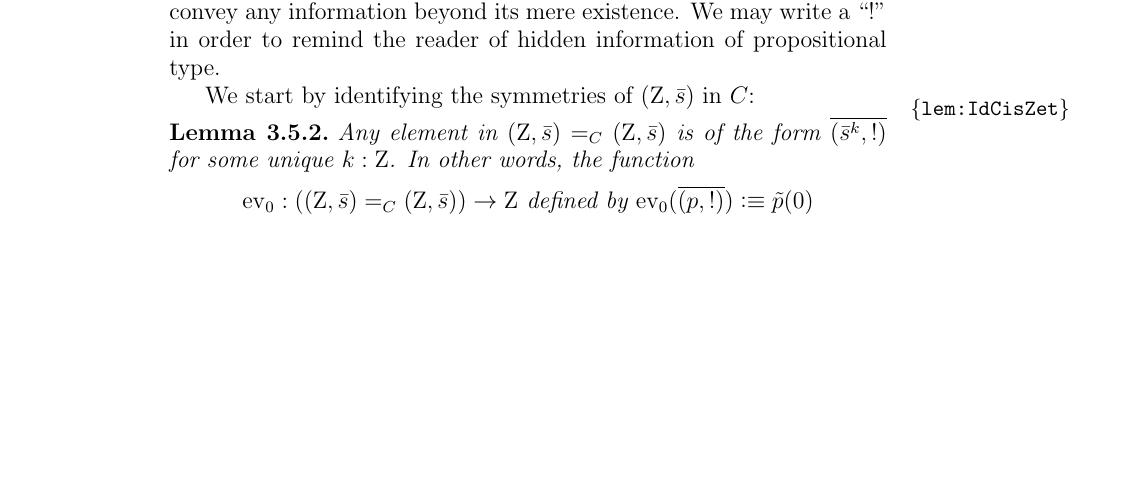
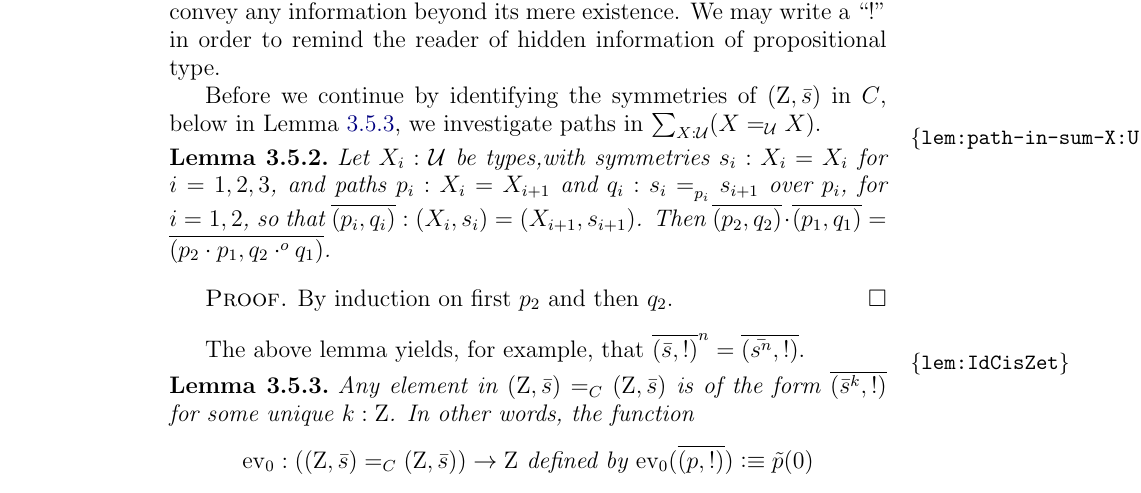
Before and after one commit to UniMath/SymmetryBook, a LaTeX thesis (book.tex, which reads circle.tex): part of page 61 of 193, cut so that both start at the same text, the shorter picture padded with empty space. Compiled offline with pdfLaTeX.

Commit message:
paths in Z-torsor-supertype

```diff
--- a/circle.tex
+++ b/circle.tex
@@ -733,7 +741,20 @@ of elements of $C$, since its type is propositional and does not convey
 any information beyond its mere existence. We may write a ``!'' in order
 to remind the reader of hidden information of propositional type.
 
-We start by identifying the symmetries of $(\zet,\etop{s})$ in $C$:
+Before we continue by identifying the symmetries of $(\zet,\etop{s})$ in $C$,
+below in \cref{lem:IdCisZet}, we investigate paths in $\sum_{X:\UU}(X=_{\UU}X)$.
+
+\begin{lemma}\label{lem:path-in-sum-X:U-X=X}
+Let $X_i:\UU$ be types,with symmetries $s_i: X_i = X_i$ for $i=1,2,3$, and
+paths $p_i : X_i = X_{i+1}$ and $q_i : \pathover {s_i}{}{p_i}{s_{i+1}}$ over $p_i$,
+for $i=1,2$, so that $\pathpair {p_i}{q_i} : (X_i,s_i) = (X_{i+1},s_{i+1})$.
+Then $\pathpair {p_2}{q_2} \cdot \pathpair {p_1}{q_1} = \pathpair {p_2 \cdot p_1}{q_2 \cdot^o q_1} $.
+\end{lemma}
+\begin{proof}
+By induction on first $p_2$ and then $q_2$.
+\end{proof}
+
+The above lemma yields, for example, that $\pathpair{\etop{s}}{!} ^n = \pathpair{\etop{s^n}}{!}$.
 
 \begin{lemma}
   \label{lem:IdCisZet}
```
Also changed, not shown: circle.tex (26 more changed lines).
